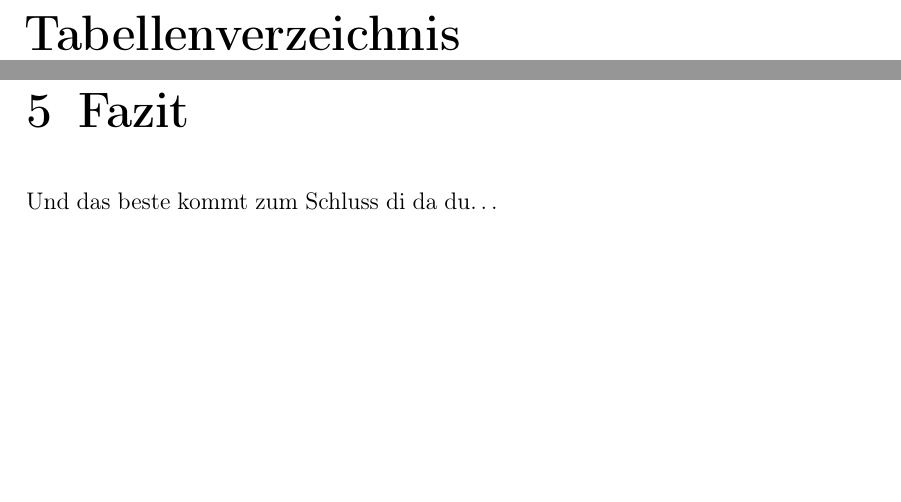
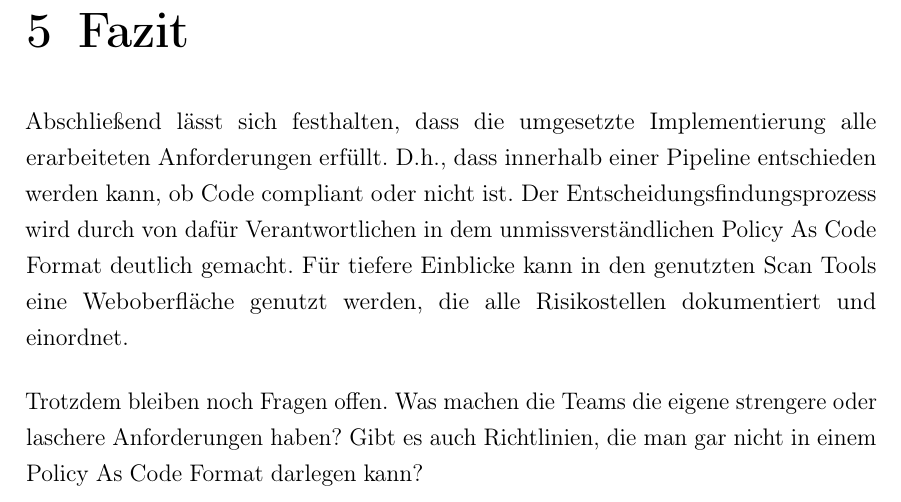
Before and after one commit to Justinus22/ptb1, a LaTeX thesis (main.tex, which reads chapter/fazit.tex): two parts of pages 5 and 18 of 20 before the commit and part of page 17 of 19 after it, the two joined at a grey line, cut at the place of the change, the shorter picture padded with empty space. The pictures show the PDF file main.pdf that the author committed with the source.

Commit message:
add anforderungen

```diff
--- a/chapter/fazit.tex
+++ b/chapter/fazit.tex
@@ -1,6 +1,13 @@
 \documentclass[../main.tex]{subfiles}
 \begin{document}
 
-Und das beste kommt zum Schluss di da du\dots
+Abschließend lässt sich festhalten, dass die umgesetzte Implementierung alle erarbeiteten Anforderungen erfüllt.
+D.h., dass innerhalb einer \gls{glos:pipeline} entschieden werden kann, ob Code compliant oder nicht ist.
+Der Entscheidungsfindungsprozess wird durch von dafür Verantwortlichen in dem unmissverständlichen \gls{glos:PolicyAsCode} Format deutlich gemacht.
+Für tiefere Einblicke kann in den genutzten Scan Tools eine Weboberfläche genutzt werden, die alle Risikostellen dokumentiert und einordnet.
 
+Trotzdem bleiben noch Fragen offen.
+Was machen die Teams die eigene strengere oder laschere Anforderungen haben?
+Gibt es auch Richtlinien, die man gar nicht in einem Policy As Code Format darlegen kann?
+O
 \end{document}
```
Also changed, not shown: chapter/code_compliance.tex (+1 -1 lines), main.tex (+2 -2 lines), section/code_beispiel.tex (+2 -0 lines), section/compliance_beispiele.tex (+0 -1 lines), subsection/scan_bewertung.tex (+2 -1 lines), Anforderungen/Dos-Donts-in-wiss-Arbeiten_DMonett.pdf (added), Anforderungen/Empfehlungen zum wissenschaftlichen Schreiben.pdf (added), Anforderungen/Microsoft Word - FRA_2020-12-09_Leitfaden_Sprachgebrauch.docx.pdf (added), Anforderungen/Modulblatt-PTBI.pdf (added), Anforderungen/PTB_Richtlinie_Stand2024-01-26.pdf (added), Anforderungen/Praxistransferbericht - Muster 2.pdf (added), Anforderungen/Praxistransferbericht - Muster.pdf (added), Anforderungen/Umgeleitetes Druckdokument von Remotedesktop.pdf (added), main.pdf, 1 other file.
